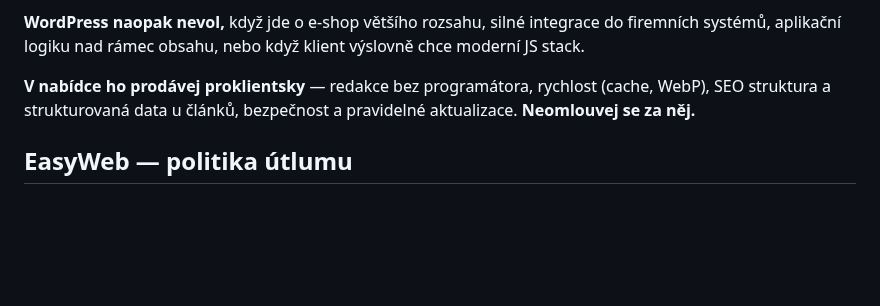
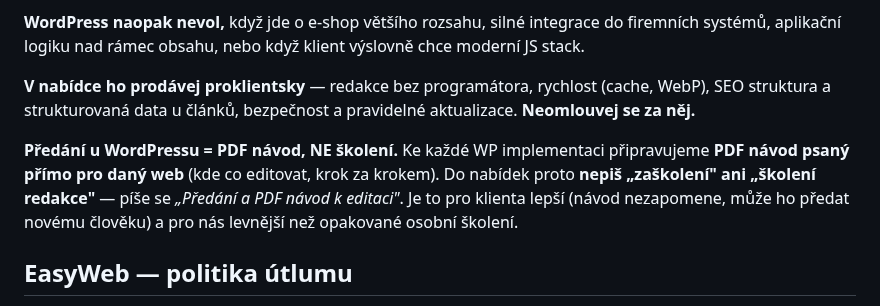
Before and after one commit to adamcstech/nabidky, a Markdown page: brands/cs-technologies/brand.md, the part around the change. Rendered like a GitHub page; blank space fills up the shorter version.

```diff
--- a/brands/cs-technologies/brand.md
+++ b/brands/cs-technologies/brand.md
@@ -40,6 +40,11 @@ logiku nad rámec obsahu, nebo když klient výslovně chce moderní JS stack.
 **V nabídce ho prodávej proklientsky** — redakce bez programátora, rychlost (cache, WebP), SEO struktura
 a strukturovaná data u článků, bezpečnost a pravidelné aktualizace. **Neomlouvej se za něj.**
 
+**Předání u WordPressu = PDF návod, NE školení.** Ke každé WP implementaci připravujeme **PDF návod psaný
+přímo pro daný web** (kde co editovat, krok za krokem). Do nabídek proto **nepiš „zaškolení" ani „školení
+redakce"** — píše se *„Předání a PDF návod k editaci"*. Je to pro klienta lepší (návod nezapomene, může ho
+předat novému člověku) a pro nás levnější než opakované osobní školení.
+
 ## EasyWeb — politika útlumu
 Cíl: **nové zakázky na nových technologiích.** ~80 % nových poptávek → moderní stack. **Do konce roku přestáváme EasyWeb prodávat**; existující EasyWeby dál udržujeme (klidně X let). EasyWeb pro novou zakázku zvol **jen výjimečně**:
 - **Redesign**, kde klient má EasyWeb rád / umí ho a nechce měnit základ.
```
Also changed, not shown: CHANGELOG.md (+3 -0 lines).
